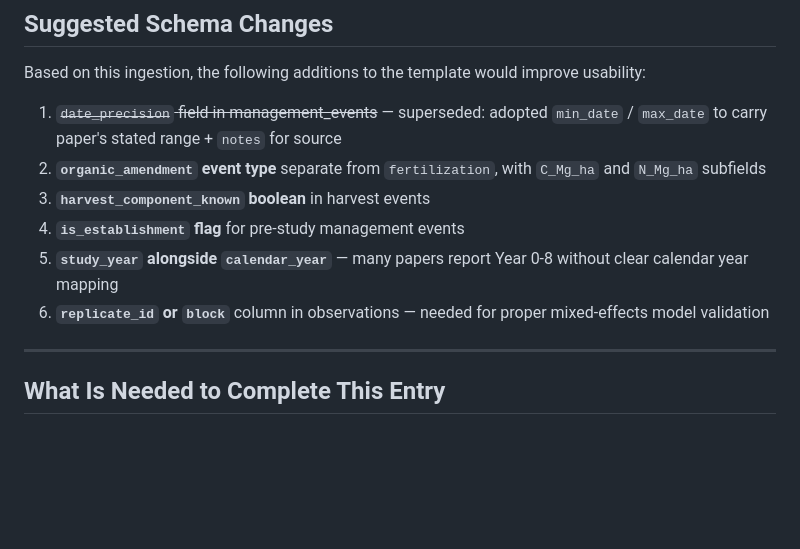
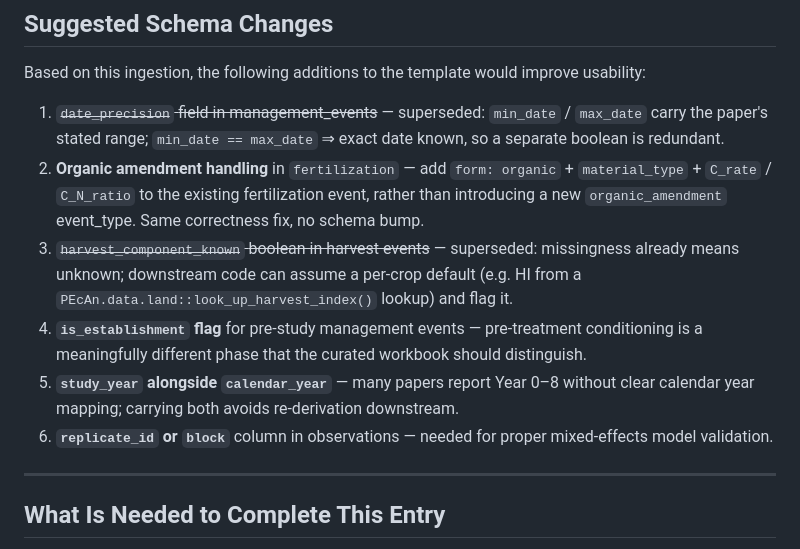
Before and after one commit to ccmmf/uncertainty, a Markdown page: data_raw/white_salinas_2020/data_entry_report.md, the part around the change. GitHub-like rendering; blank space fills up the shorter version.

Commit message:
Drop redundant exact_date_known/harvest_component_known boolean suggestions; missingness already conveys unknown

```diff
--- a/data_raw/white_salinas_2020/data_entry_report.md
+++ b/data_raw/white_salinas_2020/data_entry_report.md
@@ -183,12 +183,12 @@ conditioning from the treatment period.
 
 Based on this ingestion, the following additions to the template would improve usability:
 
-1. ~~`date_precision` field in management_events~~ — superseded: adopted `min_date` / `max_date` to carry paper's stated range + `notes` for source
-2. **`organic_amendment` event type** separate from `fertilization`, with `C_Mg_ha` and `N_Mg_ha` subfields
-3. **`harvest_component_known` boolean** in harvest events
-4. **`is_establishment` flag** for pre-study management events
-5. **`study_year` alongside `calendar_year`** — many papers report Year 0-8 without clear calendar year mapping
-6. **`replicate_id` or `block`** column in observations — needed for proper mixed-effects model validation
+1. ~~`date_precision` field in management_events~~ — superseded: `min_date` / `max_date` carry the paper's stated range; `min_date == max_date` ⇒ exact date known, so a separate boolean is redundant.
+2. **Organic amendment handling** in `fertilization` — add `form: organic` + `material_type` + `C_rate` / `C_N_ratio` to the existing fertilization event, rather than introducing a new `organic_amendment` event_type. Same correctness fix, no schema bump.
+3. ~~`harvest_component_known` boolean in harvest events~~ — superseded: missingness already means unknown; downstream code can assume a per-crop default (e.g. HI from a `PEcAn.data.land::look_up_harvest_index()` lookup) and flag it.
+4. **`is_establishment` flag** for pre-study management events — pre-treatment conditioning is a meaningfully different phase that the curated workbook should distinguish.
+5. **`study_year` alongside `calendar_year`** — many papers report Year 0–8 without clear calendar year mapping; carrying both avoids re-derivation downstream.
+6. **`replicate_id` or `block`** column in observations — needed for proper mixed-effects model validation.
 
 ---
 
```
